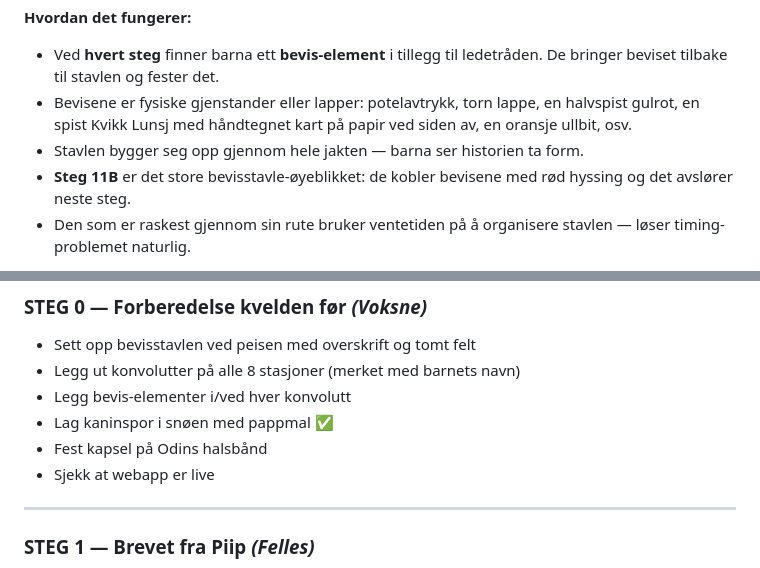
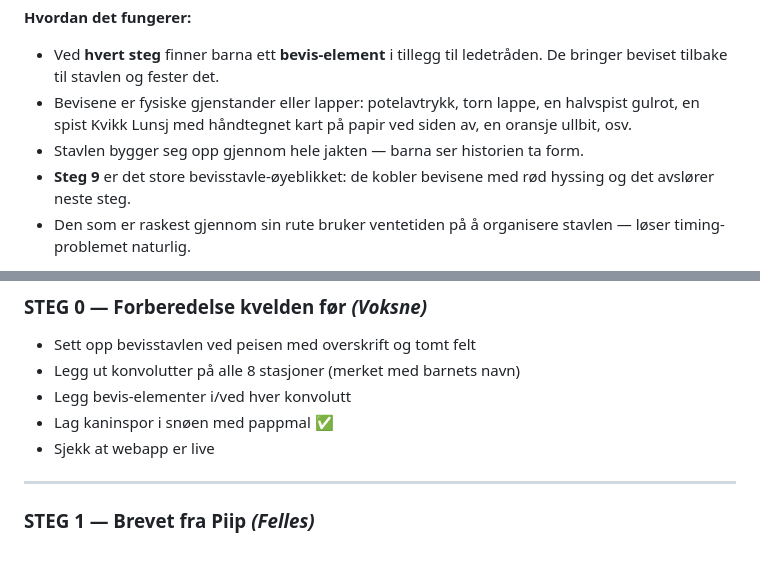
Before and after one commit to Trude/easter-hunt-2026, a Markdown page: plan.md, 2 parts joined by grey strips. Drawn GitHub-style.

Commit message:
fixed a couple of loose ends

```diff
--- a/plan.md
+++ b/plan.md
@@ -57,7 +57,7 @@ Bevisstavlen henger ved peisen fra start til slutt. Den er ryggraden hele jakten
 - Ved **hvert steg** finner barna ett **bevis-element** i tillegg til ledetråden. De bringer beviset tilbake til stavlen og fester det.
 - Bevisene er fysiske gjenstander eller lapper: potelavtrykk, torn lappe, en halvspist gulrot, en spist Kvikk Lunsj med håndtegnet kart på papir ved siden av, en oransje ullbit, osv.
 - Stavlen bygger seg opp gjennom hele jakten — barna ser historien ta form.
-- **Steg 11B** er det store bevisstavle-øyeblikket: de kobler bevisene med rød hyssing og det avslører neste steg.
+- **Steg 9** er det store bevisstavle-øyeblikket: de kobler bevisene med rød hyssing og det avslører neste steg.
 - Den som er raskest gjennom sin rute bruker ventetiden på å organisere stavlen — løser timing-problemet naturlig.
 
 **Hemmelig kodeord — PÅSKEJAKT:**
@@ -88,7 +88,6 @@ Utvalgte bevis-elementer har en bokstav skrevet på seg (på baksiden eller på
 - Legg ut konvolutter på alle 8 stasjoner (merket med barnets navn)
 - Legg bevis-elementer i/ved hver konvolutt
 - Lag kaninspor i snøen med pappmal ✅
-- Fest kapsel på Odins halsbånd
 - Sjekk at webapp er live
 
 ---
```
